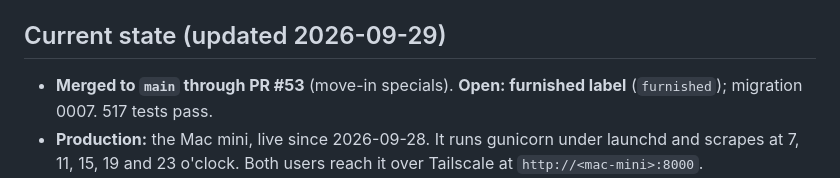
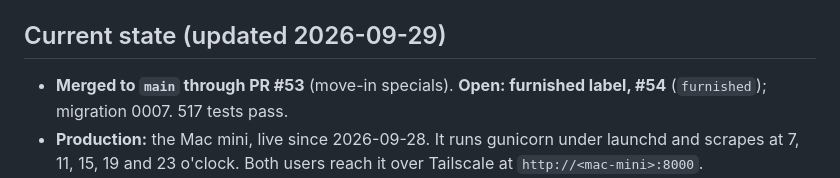
Before and after one commit to scotttam/condo-finder, a Markdown page: CLAUDE.md, the part around the change. GitHub-like rendering.

Commit message:
docs: note PR #54 in CLAUDE.md
Co-Authored-By: Claude Opus 5.5 <noreply@anthropic.com>

```diff
--- a/CLAUDE.md
+++ b/CLAUDE.md
@@ -14,7 +14,7 @@ how to continue it.
 
 ## Current state (updated 2026-09-29)
 
-- **Merged to `main` through PR #53** (move-in specials). **Open: furnished label** (`furnished`);
+- **Merged to `main` through PR #53** (move-in specials). **Open: furnished label, #54** (`furnished`);
   migration 0007. 517 tests pass.
 - **Production:** the Mac mini, live since 2026-09-28. It runs gunicorn under launchd and scrapes at
   7, 11, 15, 19 and 23 o'clock. Both users reach it over Tailscale at `http://<mac-mini>:8000`.
```
